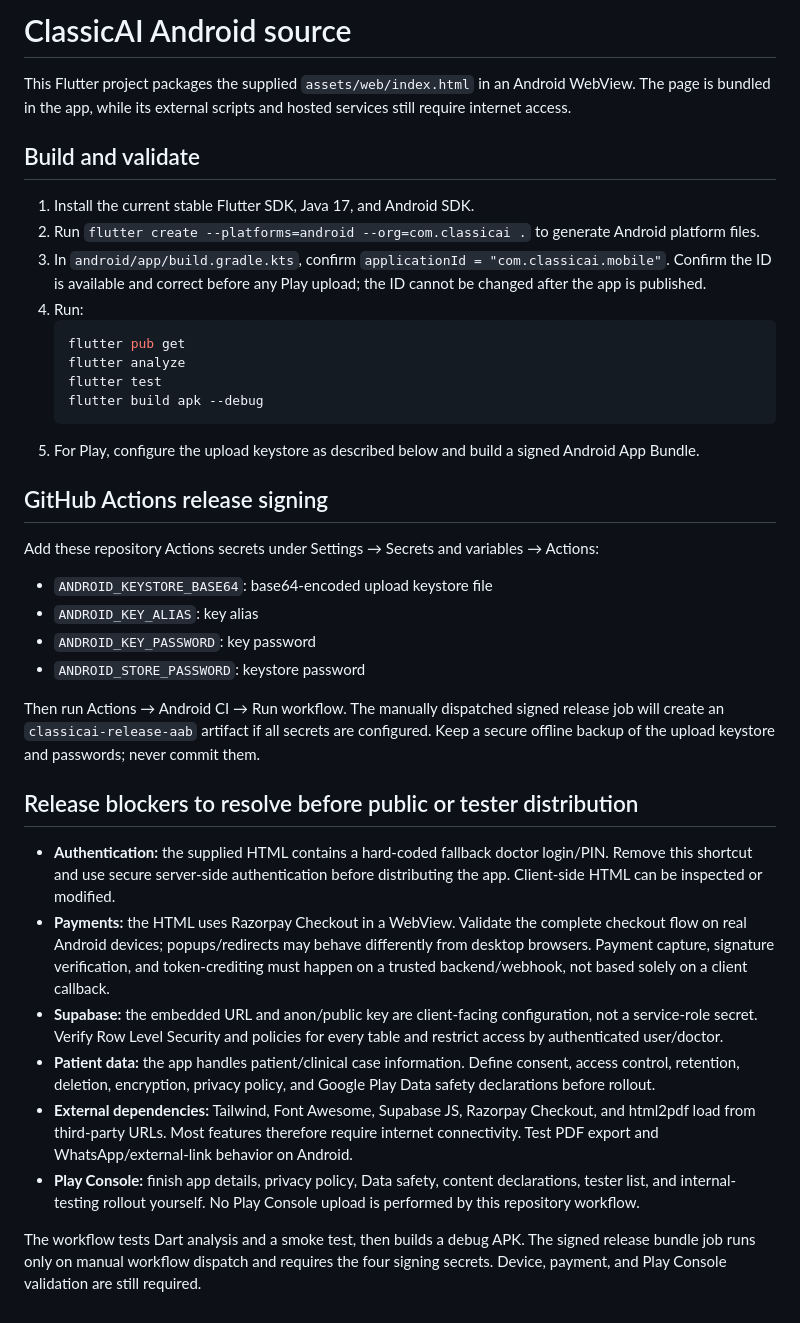
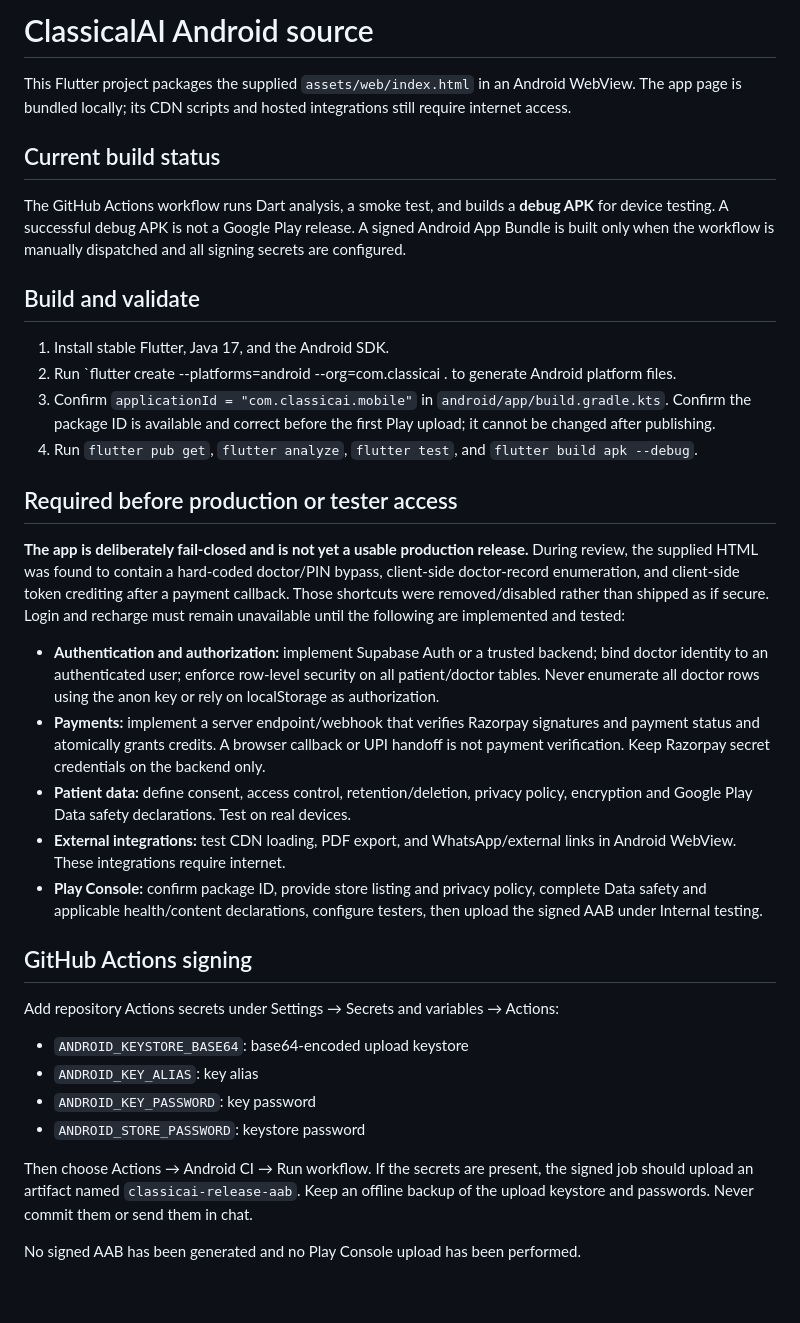
Before and after one commit to rajdr19822005-prog/ClassicAI, a Markdown page: README.md, the part around the change. Drawn GitHub-style.

Commit message:
Document security blockers and release requirements

````diff
--- a/README.md
+++ b/README.md
@@ -1,39 +1,37 @@
-# ClassicAI Android source
+# ClassicalAI Android source
 
-This Flutter project packages the supplied `assets/web/index.html` in an Android WebView. The page is bundled in the app, while its external scripts and hosted services still require internet access.
+This Flutter project packages the supplied `assets/web/index.html` in an Android WebView. The app page is bundled locally; its CDN scripts and hosted integrations still require internet access.
+
+## Current build status
+
+The GitHub Actions workflow runs Dart analysis, a smoke test, and builds a **debug APK** for device testing. A successful debug APK is not a Google Play release. A signed Android App Bundle is built only when the workflow is manually dispatched and all signing secrets are configured.
 
 ## Build and validate
 
-1. Install the current stable Flutter SDK, Java 17, and Android SDK.
-2. Run `flutter create --platforms=android --org=com.classicai .` to generate Android platform files.
-3. In `android/app/build.gradle.kts`, confirm `applicationId = "com.classicai.mobile"`. Confirm the ID is available and correct before any Play upload; the ID cannot be changed after the app is published.
-4. Run:
-   ```sh
-   flutter pub get
-   flutter analyze
-   flutter test
-   flutter build apk --debug
-   ```
-5. For Play, configure the upload keystore as described below and build a signed Android App Bundle.
+1. Install stable Flutter, Java 17, and the Android SDK.
+2. Run `flutter create --platforms=android --org=com.classicai . to generate Android platform files.
+3. Confirm `applicationId = "com.classicai.mobile"` in `android/app/build.gradle.kts`. Confirm the package ID is available and correct before the first Play upload; it cannot be changed after publishing.
+4. Run `flutter pub get`, `flutter analyze`, `flutter test`, and `flutter build apk --debug`.
 
-## GitHub Actions release signing
+## Required before production or tester access
 
-Add these repository Actions secrets under Settings → Secrets and variables → Actions:
+**The app is deliberately fail-closed and is not yet a usable production release.** During review, the supplied HTML was found to contain a hard-coded doctor/PIN bypass, client-side doctor-record enumeration, and client-side token crediting after a payment callback. Those shortcuts were removed/disabled rather than shipped as if secure. Login and recharge must remain unavailable until the following are implemented and tested:
 
-- `ANDROID_KEYSTORE_BASE64`: base64-encoded upload keystore file
+- **Authentication and authorization:** implement Supabase Auth or a trusted backend; bind doctor identity to an authenticated user; enforce row-level security on all patient/doctor tables. Never enumerate all doctor rows using the anon key or rely on localStorage as authorization.
+- **Payments:** implement a server endpoint/webhook that verifies Razorpay signatures and payment status and atomically grants credits. A browser callback or UPI handoff is not payment verification. Keep Razorpay secret credentials on the backend only.
+- **Patient data:** define consent, access control, retention/deletion, privacy policy, encryption and Google Play Data safety declarations. Test on real devices.
+- **External integrations:** test CDN loading, PDF export, and WhatsApp/external links in Android WebView. These integrations require internet.
+- **Play Console:** confirm package ID, provide store listing and privacy policy, complete Data safety and applicable health/content declarations, configure testers, then upload the signed AAB under Internal testing.
+
+## GitHub Actions signing
+
+Add repository Actions secrets under Settings → Secrets and variables → Actions:
+
+- `ANDROID_KEYSTORE_BASE64`: base64-encoded upload keystore
 - `ANDROID_KEY_ALIAS`: key alias
 - `ANDROID_KEY_PASSWORD`: key password
 - `ANDROID_STORE_PASSWORD`: keystore password
 
-Then run Actions → Android CI → Run workflow. The manually dispatched signed release job will create an `classicai-release-aab` artifact if all secrets are configured. Keep a secure offline backup of the upload keystore and passwords; never commit them.
+Then choose Actions → Android CI → Run workflow. If the secrets are present, the signed job should upload an artifact named `classicai-release-aab`. Keep an offline backup of the upload keystore and passwords. Never commit them or send them in chat.
 
-## Release blockers to resolve before public or tester distribution
-
-- **Authentication:** the supplied HTML contains a hard-coded fallback doctor login/PIN. Remove this shortcut and use secure server-side authentication before distributing the app. Client-side HTML can be inspected or modified.
-- **Payments:** the HTML uses Razorpay Checkout in a WebView. Validate the complete checkout flow on real Android devices; popups/redirects may behave differently from desktop browsers. Payment capture, signature verification, and token-crediting must happen on a trusted backend/webhook, not based solely on a client callback.
-- **Supabase:** the embedded URL and anon/public key are client-facing configuration, not a service-role secret. Verify Row Level Security and policies for every table and restrict access by authenticated user/doctor.
-- **Patient data:** the app handles patient/clinical case information. Define consent, access control, retention, deletion, encryption, privacy policy, and Google Play Data safety declarations before rollout.
-- **External dependencies:** Tailwind, Font Awesome, Supabase JS, Razorpay Checkout, and html2pdf load from third-party URLs. Most features therefore require internet connectivity. Test PDF export and WhatsApp/external-link behavior on Android.
-- **Play Console:** finish app details, privacy policy, Data safety, content declarations, tester list, and internal-testing rollout yourself. No Play Console upload is performed by this repository workflow.
-
-The workflow tests Dart analysis and a smoke test, then builds a debug APK. The signed release bundle job runs only on manual workflow dispatch and requires the four signing secrets. Device, payment, and Play Console validation are still required.
+No signed AAB has been generated and no Play Console upload has been performed.
````
